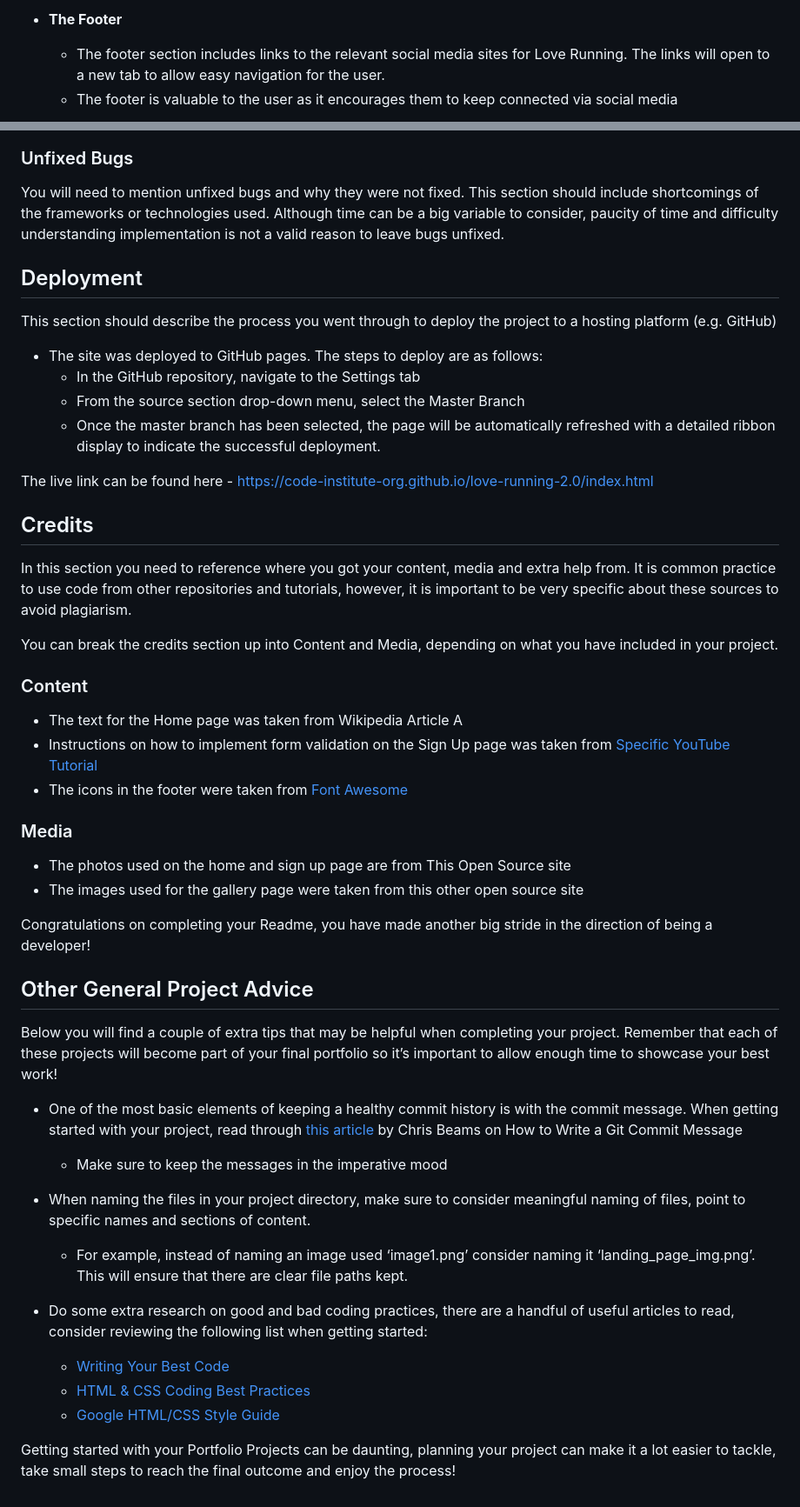
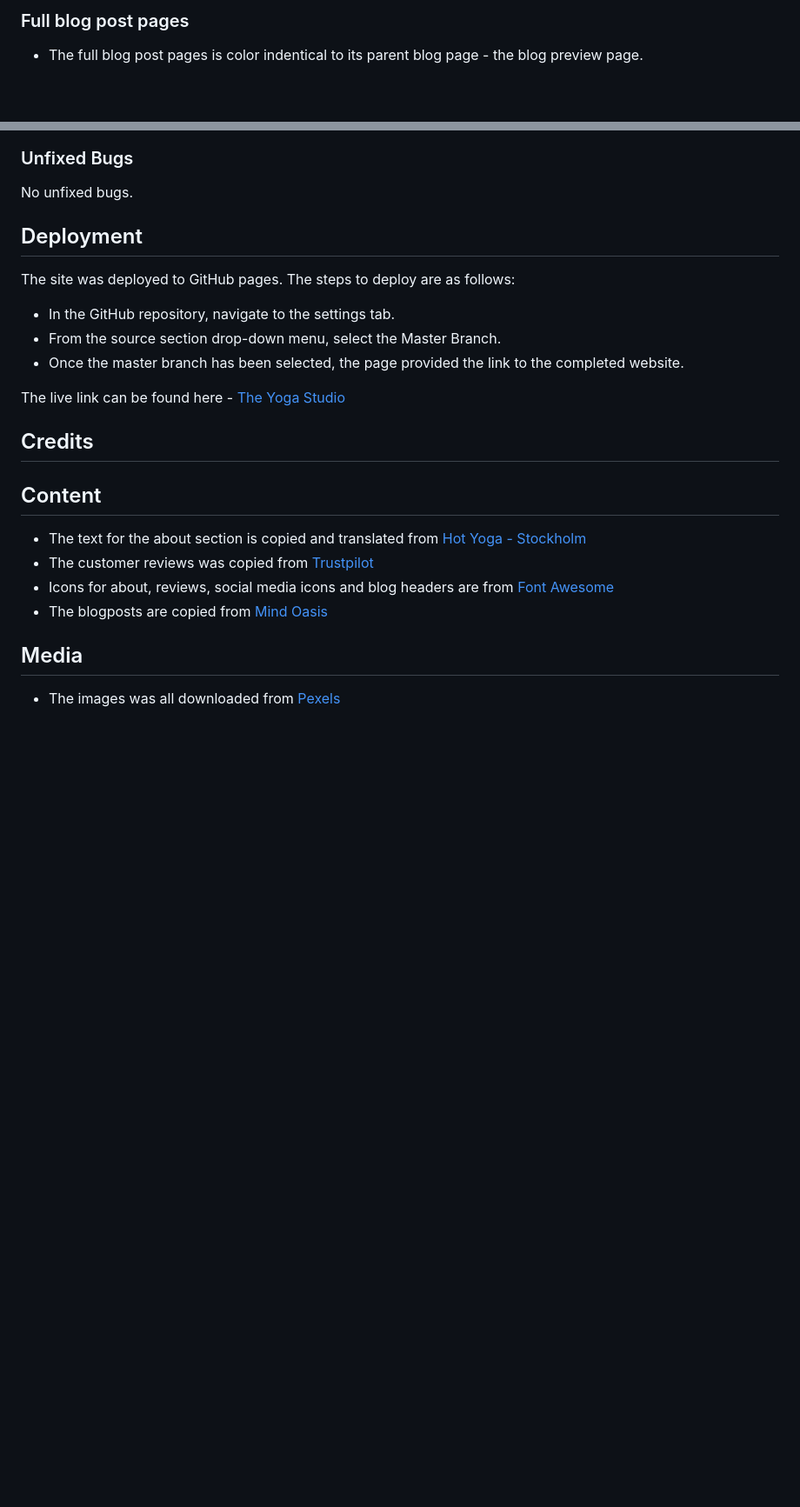
Before and after one commit to Code-Institute-Submissions/TheresLundqvist-The-Yoga-Studio_NovResub, a Markdown page: README.md, 2 parts joined by grey strips. Shown: that part at 87% size. GitHub-like rendering; blank space fills up the shorter version.

```diff
--- a/README.md
+++ b/README.md
@@ -48,6 +59,5 @@ In this section, you should go over the different parts of your project, and des
 
-- __The Footer__
+### Full blog post pages
 
-  - The footer section includes links to the relevant social media sites for Love Running. The links will open to a new tab to allow easy navigation for the user.
-  - The footer is valuable to the user as it encourages them to keep connected via social media
+- The full blog post pages is color indentical to its parent blog page - the blog preview page.
 
@@ -94,53 +99,26 @@ If this section grows too long, you may want to split it off into a separate fil
 
 ### Unfixed Bugs
 
-You will need to mention unfixed bugs and why they were not fixed. This section should include shortcomings of the frameworks or technologies used. Although time can be a big variable to consider, paucity of time and difficulty understanding implementation is not a valid reason to leave bugs unfixed.
+No unfixed bugs.
 
 ## Deployment
 
-This section should describe the process you went through to deploy the project to a hosting platform (e.g. GitHub)
+The site was deployed to GitHub pages. The steps to deploy are as follows:
+- In the GitHub repository, navigate to the settings tab.
+- From the source section drop-down menu, select the Master Branch.
+- Once the master branch has been selected, the page provided the link to the completed website.
 
-- The site was deployed to GitHub pages. The steps to deploy are as follows:
-  - In the GitHub repository, navigate to the Settings tab
-  - From the source section drop-down menu, select the Master Branch
-  - Once the master branch has been selected, the page will be automatically refreshed with a detailed ribbon display to indicate the successful deployment.
-
-The live link can be found here - https://code-institute-org.github.io/love-running-2.0/index.html
-
+The live link can be found here - [The Yoga Studio](https://thereslundqvist.github.io/The-Yoga-Studio/)
 
 ## Credits
 
-In this section you need to reference where you got your content, media and extra help from. It is common practice to use code from other repositories and tutorials, however, it is important to be very specific about these sources to avoid plagiarism.
+## Content
 
-You can break the credits section up into Content and Media, depending on what you have included in your project.
+- The text for the about section is copied and translated from [Hot Yoga - Stockholm](https://www.hotyogasthlm.se/)
+- The customer reviews was copied from [Trustpilot](https://www.trustpilot.com/review/www.yogabody.com)
+- Icons for about, reviews, social media icons and blog headers are from [Font Awesome](https://fontawesome.com/)
+- The blogposts are copied from [Mind Oasis](https://mindoasis.org/)
 
-### Content
+## Media
 
-- The text for the Home page was taken from Wikipedia Article A
-- Instructions on how to implement form validation on the Sign Up page was taken from [Specific YouTube Tutorial](https://www.youtube.com/)
-- The icons in the footer were taken from [Font Awesome](https://fontawesome.com/)
-
-### Media
-
-- The photos used on the home and sign up page are from This Open Source site
-- The images used for the gallery page were taken from this other open source site
-
-
-Congratulations on completing your Readme, you have made another big stride in the direction of being a developer!
-
-## Other General Project Advice
-
-Below you will find a couple of extra tips that may be helpful when completing your project. Remember that each of these projects will become part of your final portfolio so it’s important to allow enough time to showcase your best work!
-
-- One of the most basic elements of keeping a healthy commit history is with the commit message. When getting started with your project, read through [this article](https://chris.beams.io/posts/git-commit/) by Chris Beams on How to Write  a Git Commit Message
-  - Make sure to keep the messages in the imperative mood
-
-- When naming the files in your project directory, make sure to consider meaningful naming of files, point to specific names and sections of content.
-  - For example, instead of naming an image used ‘image1.png’ consider naming it ‘landing_page_img.png’. This will ensure that there are clear file paths kept.
-
-- Do some extra research on good and bad coding practices, there are a handful of useful articles to read, consider reviewing the following list when getting started:
-  - [Writing Your Best Code](https://learn.shayhowe.com/html-css/writing-your-best-code/)
-  - [HTML & CSS Coding Best Practices](https://medium.com/@inceptiondj.info/html-css-coding-best-practice-fadb9870a00f)
-  - [Google HTML/CSS Style Guide](https://google.github.io/styleguide/htmlcssguide.html#General)
-
-Getting started with your Portfolio Projects can be daunting, planning your project can make it a lot easier to tackle, take small steps to reach the final outcome and enjoy the process!
+- The images was all downloaded from [Pexels](https://www.pexels.com/sv-se/)
```
Also changed, not shown: other parts of README.md (+57 -51 lines), documentation/Full-blog-post.PNG (added), documentation/blog-main.PNG (added), documentation/gallery.PNG (added), 1 other file.
